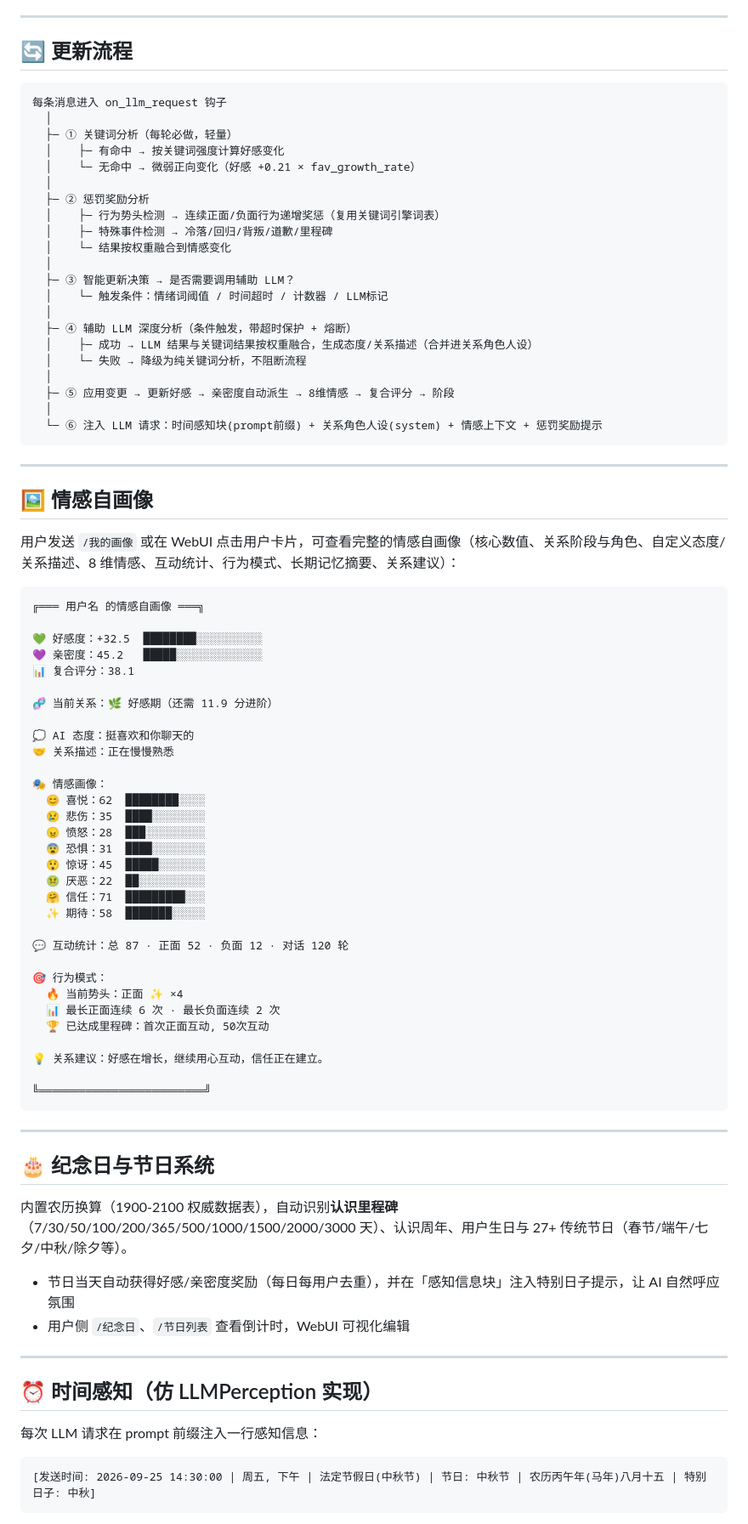
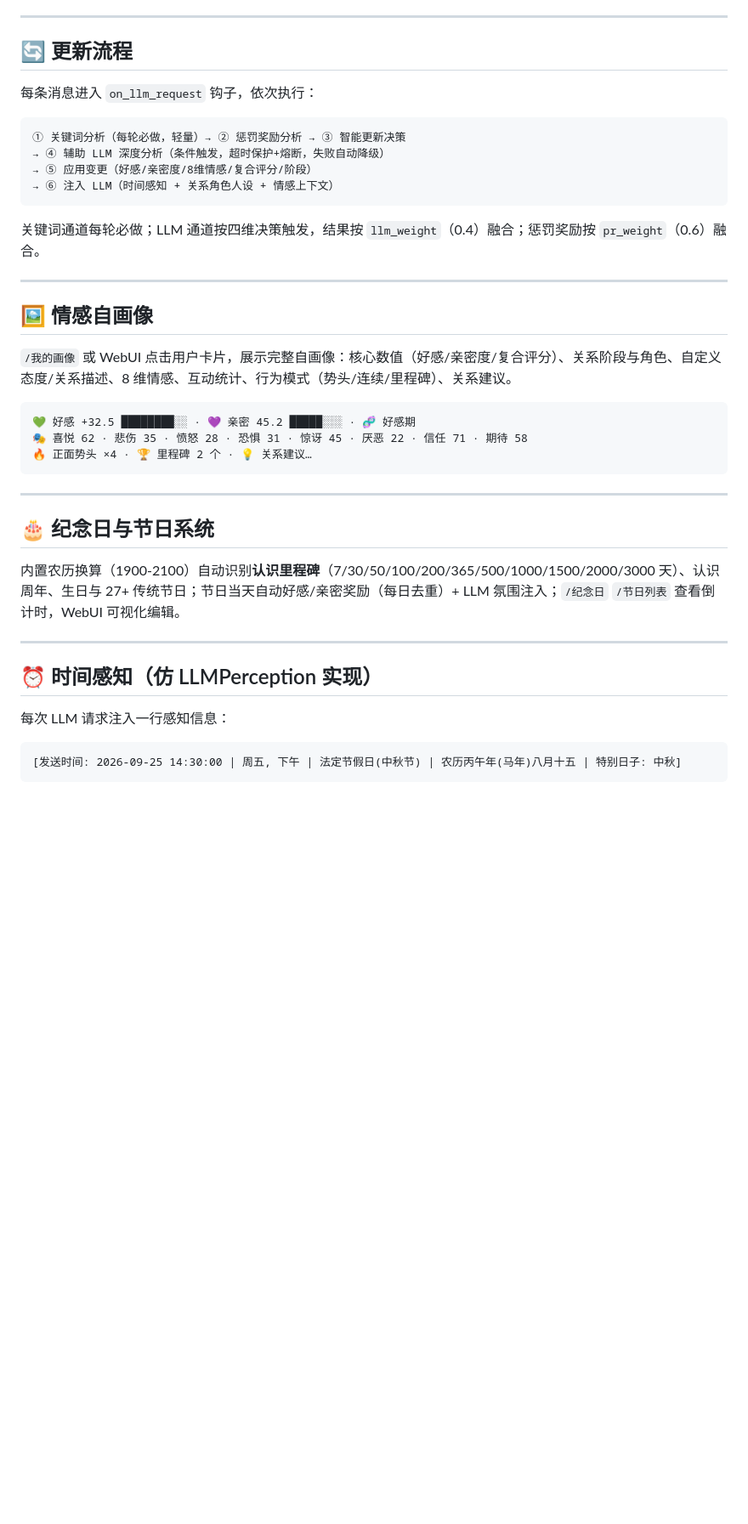
Before and after one commit to yahajiang/astrbot_plugin_soulsync, a Markdown page: README.md, the part around one of its changes. Shown at 85% size. GitHub-like rendering; blank space fills up the shorter version.

Commit message:
docs: 各功能模块介绍内容精简 - 更新流程ASCII图压缩为6步流程线, 自画像示例框30行压缩为3行微型示例, 纪念日/时间感知/趋势/关系角色/图片输出/WebUI/十二阶段/惩罚奖励/智能更新/记忆系统章节文字精炼(关键数值阈值/39角色/惩罚数值/57配置全部保留)

````diff
--- a/README.md
+++ b/README.md
@@ -105,86 +105,42 @@
 
 ## 🔄 更新流程
 
+每条消息进入 `on_llm_request` 钩子，依次执行：
+
 ```
-每条消息进入 on_llm_request 钩子
-  │
-  ├─ ① 关键词分析（每轮必做，轻量）
-  │    ├─ 有命中 → 按关键词强度计算好感变化
-  │    └─ 无命中 → 微弱正向变化（好感 +0.21 × fav_growth_rate）
-  │
-  ├─ ② 惩罚奖励分析
-  │    ├─ 行为势头检测 → 连续正面/负面行为递增奖惩（复用关键词引擎词表）
-  │    ├─ 特殊事件检测 → 冷落/回归/背叛/道歉/里程碑
-  │    └─ 结果按权重融合到情感变化
-  │
-  ├─ ③ 智能更新决策 → 是否需要调用辅助 LLM？
-  │    └─ 触发条件：情绪词阈值 / 时间超时 / 计数器 / LLM标记
-  │
-  ├─ ④ 辅助 LLM 深度分析（条件触发，带超时保护 + 熔断）
-  │    ├─ 成功 → LLM 结果与关键词结果按权重融合，生成态度/关系描述（合并进关系角色人设）
-  │    └─ 失败 → 降级为纯关键词分析，不阻断流程
-  │
-  ├─ ⑤ 应用变更 → 更新好感 → 亲密度自动派生 → 8维情感 → 复合评分 → 阶段
-  │
-  └─ ⑥ 注入 LLM 请求：时间感知块(prompt前缀) + 关系角色人设(system) + 情感上下文 + 惩罚奖励提示
+① 关键词分析（每轮必做，轻量）→ ② 惩罚奖励分析 → ③ 智能更新决策
+→ ④ 辅助 LLM 深度分析（条件触发，超时保护+熔断，失败自动降级）
+→ ⑤ 应用变更（好感/亲密度/8维情感/复合评分/阶段）
+→ ⑥ 注入 LLM（时间感知 + 关系角色人设 + 情感上下文）
 ```
+
+关键词通道每轮必做；LLM 通道按四维决策触发，结果按 `llm_weight`（0.4）融合；惩罚奖励按 `pr_weight`（0.6）融合。
 
 ---
 
 ## 🖼️ 情感自画像
 
-用户发送 `/我的画像` 或在 WebUI 点击用户卡片，可查看完整的情感自画像（核心数值、关系阶段与角色、自定义态度/关系描述、8 维情感、互动统计、行为模式、长期记忆摘要、关系建议）：
+`/我的画像` 或 WebUI 点击用户卡片，展示完整自画像：核心数值（好感/亲密度/复合评分）、关系阶段与角色、自定义态度/关系描述、8 维情感、互动统计、行为模式（势头/连续/里程碑）、关系建议。
 
 ```
-╔═══ 用户名 的情感自画像 ═══╗
-
-💚 好感度：+32.5  ████████░░░░░░░░░░
-💜 亲密度：45.2   █████░░░░░░░░░░░░░
-📊 复合评分：38.1
-
-🧬 当前关系：🌿 好感期（还需 11.9 分进阶）
-
-💭 AI 态度：挺喜欢和你聊天的
-🤝 关系描述：正在慢慢熟悉
-
-🎭 情感画像：
-  😊 喜悦：62  ████████░░░░
-  😢 悲伤：35  ████░░░░░░░░
-  😠 愤怒：28  ███░░░░░░░░░
-  😨 恐惧：31  ████░░░░░░░░
-  😲 惊讶：45  █████░░░░░░░
-  🤢 厌恶：22  ██░░░░░░░░░░
-  🤗 信任：71  █████████░░░
-  ✨ 期待：58  ███████░░░░░
-
-💬 互动统计：总 87 · 正面 52 · 负面 12 · 对话 120 轮
-
-🎯 行为模式：
-  🔥 当前势头：正面 ✨ ×4
-  📊 最长正面连续 6 次 · 最长负面连续 2 次
-  🏆 已达成里程碑：首次正面互动, 50次互动
-
-💡 关系建议：好感在增长，继续用心互动，信任正在建立。
-
-╚═════════════════════════╝
+💚 好感 +32.5 ████████░░ · 💜 亲密 45.2 █████░░░ · 🧬 好感期
+🎭 喜悦 62 · 悲伤 35 · 愤怒 28 · 恐惧 31 · 惊讶 45 · 厌恶 22 · 信任 71 · 期待 58
+🔥 正面势头 ×4 · 🏆 里程碑 2 个 · 💡 关系建议…
 ```
 
 ---
 
 ## 🎂 纪念日与节日系统
 
-内置农历换算（1900-2100 权威数据表），自动识别**认识里程碑**（7/30/50/100/200/365/500/1000/1500/2000/3000 天）、认识周年、用户生日与 27+ 传统节日（春节/端午/七夕/中秋/除夕等）。
-
-- 节日当天自动获得好感/亲密度奖励（每日每用户去重），并在「感知信息块」注入特别日子提示，让 AI 自然呼应氛围
-- 用户侧 `/纪念日`、`/节日列表` 查看倒计时，WebUI 可视化编辑
+内置农历换算（1900-2100）自动识别**认识里程碑**（7/30/50/100/200/365/500/1000/1500/2000/3000 天）、认识周年、生日与 27+ 传统节日；节日当天自动好感/亲密奖励（每日去重）+ LLM 氛围注入；`/纪念日` `/节日列表` 查看倒计时，WebUI 可视化编辑。
 
 ---
 
 ## ⏰ 时间感知（仿 LLMPerception 实现）
 
-每次 LLM 请求在 prompt 前缀注入一行感知信息：
+每次 LLM 请求注入一行感知信息：
 
 ```
-[发送时间: 2026-09-25 14:30:00 | 周五, 下午 | 法定节假日(中秋节) | 节日: 中秋节 | 农历丙午年(马年)八月十五 | 特别日子: 中秋]
+[发送时间: 2026-09-25 14:30:00 | 周五, 下午 | 法定节假日(中秋节) | 农历丙午年(马年)八月十五 | 特别日子: 中秋]
 ```
 
````
Also changed, not shown: other parts of README.md (+26 -77 lines).
